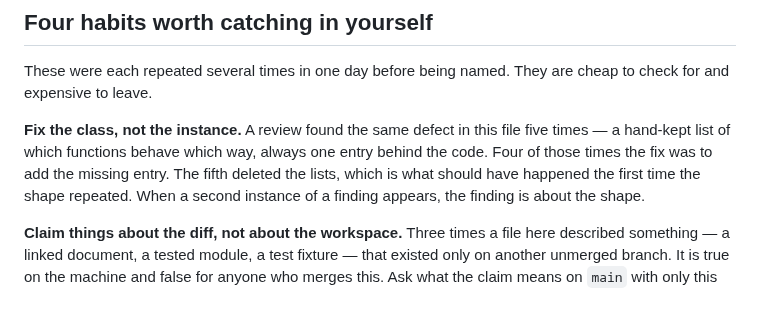
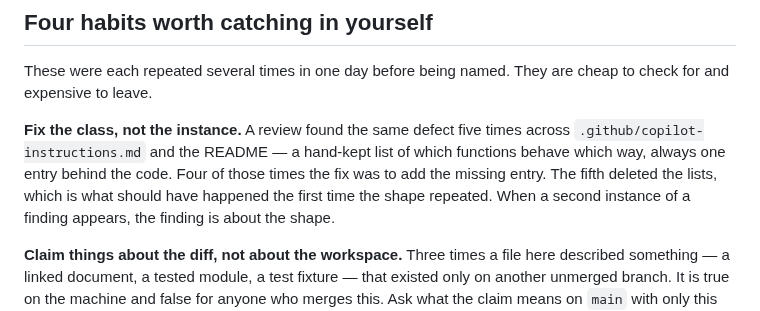
Before and after one commit to petersm05/unify-lens, a Markdown page: CLAUDE.md, the part around the change. Drawn GitHub-style.

```diff
--- a/CLAUDE.md
+++ b/CLAUDE.md
@@ -49,9 +49,9 @@ the review caught them rather than the mutation run that was supposed to.
 These were each repeated several times in one day before being named. They are
 cheap to check for and expensive to leave.
 
-**Fix the class, not the instance.** A review found the same defect in this
-file five times — a hand-kept list of which functions behave which way, always
-one entry behind the code. Four of those times the fix was to add the missing
+**Fix the class, not the instance.** A review found the same defect five times
+across `.github/copilot-instructions.md` and the README — a hand-kept list of
+which functions behave which way, always one entry behind the code. Four of those times the fix was to add the missing
 entry. The fifth deleted the lists, which is what should have happened the
 first time the shape repeated. When a second instance of a finding appears, the
 finding is about the shape.
```
Also changed, not shown: .github/copilot-instructions.md (+4 -3 lines).
